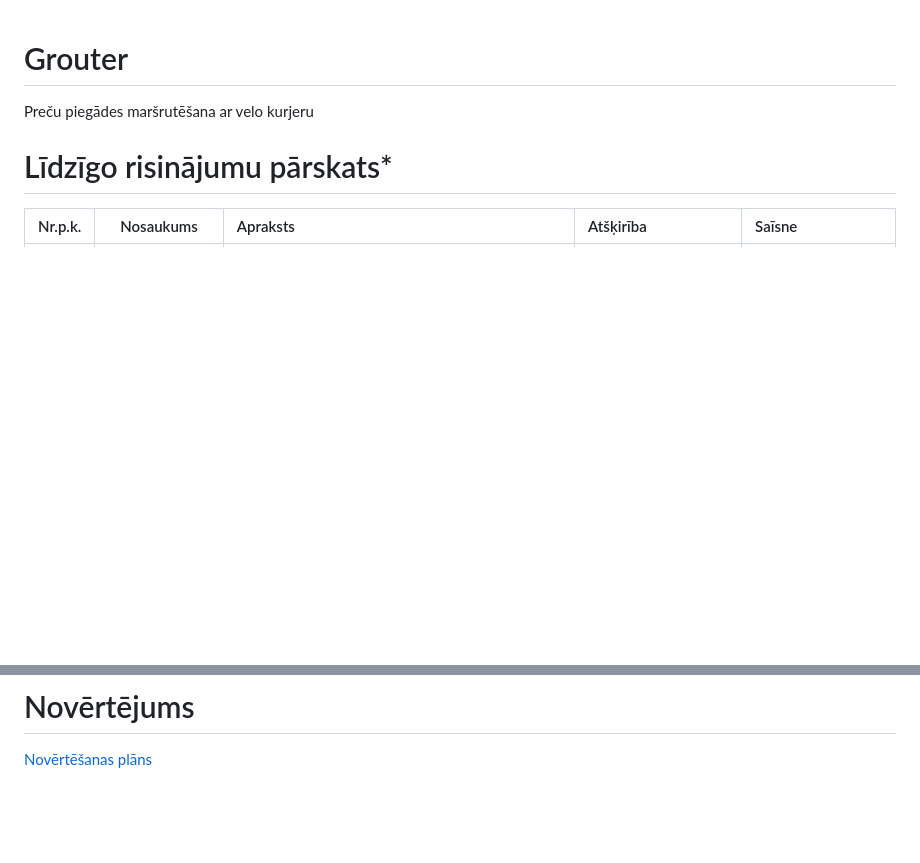
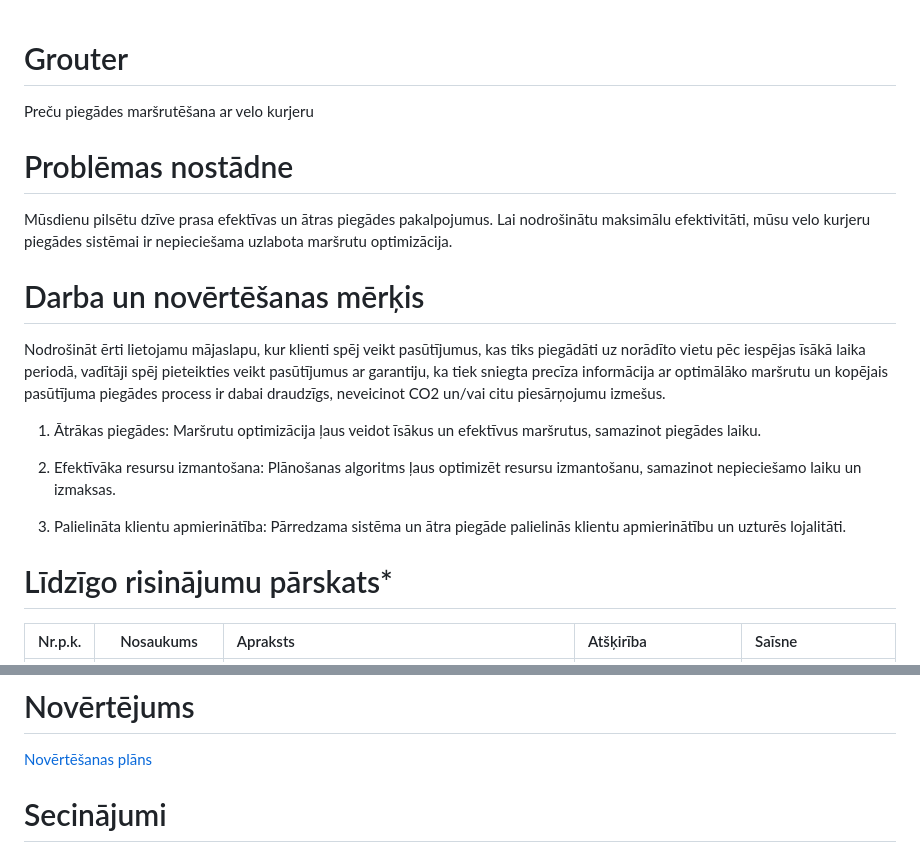
Before and after one commit to Energy14/grouter, a Markdown page: README.md, 2 parts joined by grey strips. GitHub-like rendering; blank space fills up the shorter version.

```diff
--- a/README.md
+++ b/README.md
@@ -1,6 +1,23 @@
 # Grouter
 
 Preču piegādes maršrutēšana ar velo kurjeru
+# Problēmas nostādne
+
+Mūsdienu pilsētu dzīve prasa efektīvas un ātras piegādes pakalpojumus. Lai nodrošinātu maksimālu efektivitāti, mūsu velo kurjeru piegādes sistēmai ir nepieciešama uzlabota maršrutu optimizācija.
+
+# Darba un novērtēšanas mērķis
+
+Nodrošināt ērti lietojamu mājaslapu, kur klienti spēj veikt pasūtījumus, kas tiks piegādāti uz norādīto vietu pēc iespējas īsākā laika periodā, vadītāji spēj pieteikties veikt pasūtījumus ar garantiju, ka tiek sniegta precīza informācija ar optimālāko maršrutu un kopējais pasūtījuma piegādes process ir dabai draudzīgs, neveicinot CO2 un/vai citu piesārņojumu izmešus.
+
+
+1. Ātrākas piegādes:
+Maršrutu optimizācija ļaus veidot īsākus un efektīvus maršrutus, samazinot piegādes laiku.
+
+2. Efektīvāka resursu izmantošana:
+Plānošanas algoritms ļaus optimizēt resursu izmantošanu, samazinot nepieciešamo laiku un izmaksas.
+
+3. Palielināta klientu apmierinātība:
+Pārredzama sistēma un ātra piegāde palielinās klientu apmierinātību un uzturēs lojalitāti.
 
 # Līdzīgo risinājumu pārskats\*
 
@@ -39,3 +56,5 @@ Preču piegādes maršrutēšana ar velo kurjeru
 # Novērtējums
 
 [Novērtēšanas plāns](https://docs.google.com/spreadsheets/d/1xjInoYII43EZXKQeMgyY6zE0TdriM8AhK8rrWZD4gLs/edit?usp=sharing)
+
+# Secinājumi
```
